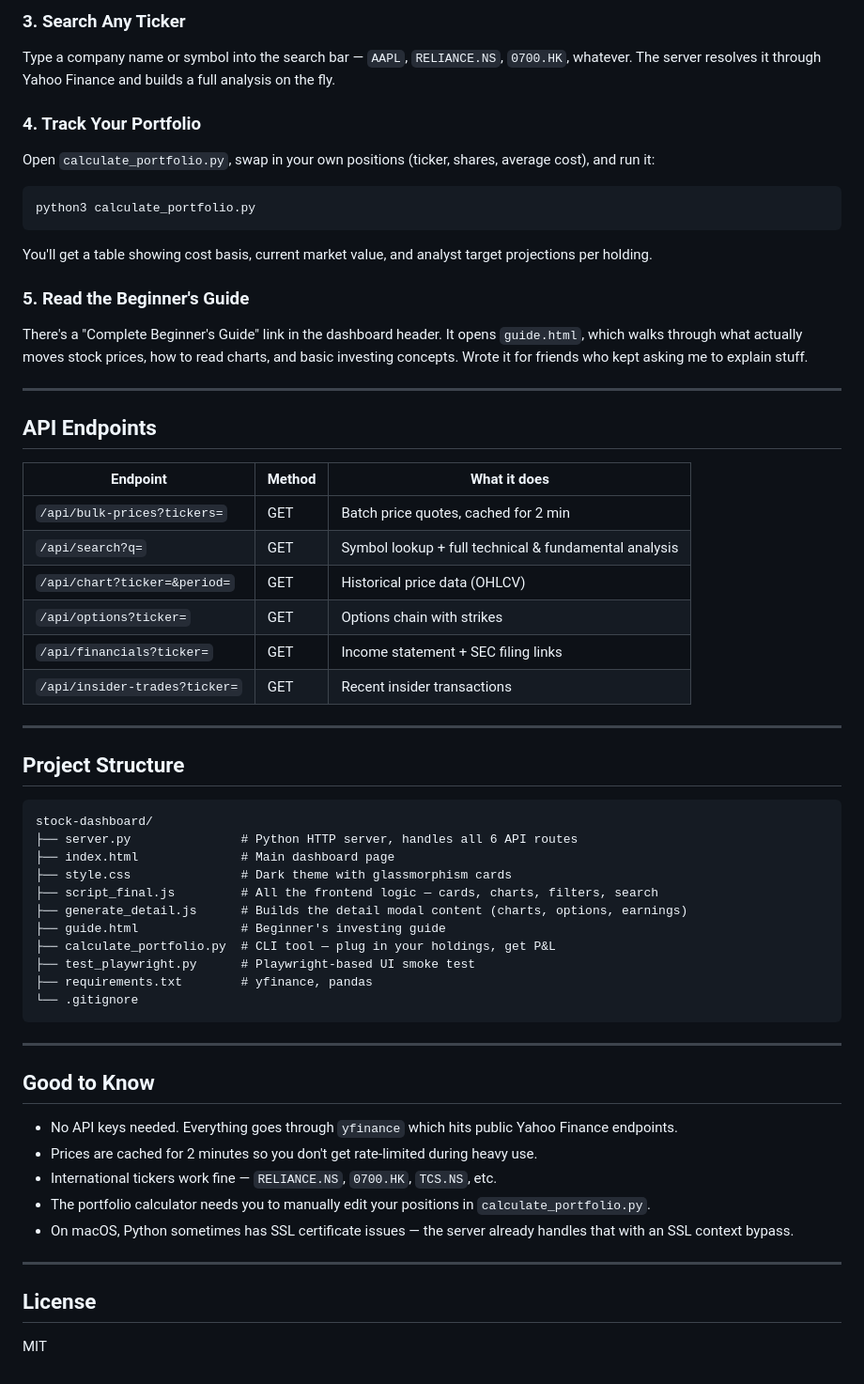
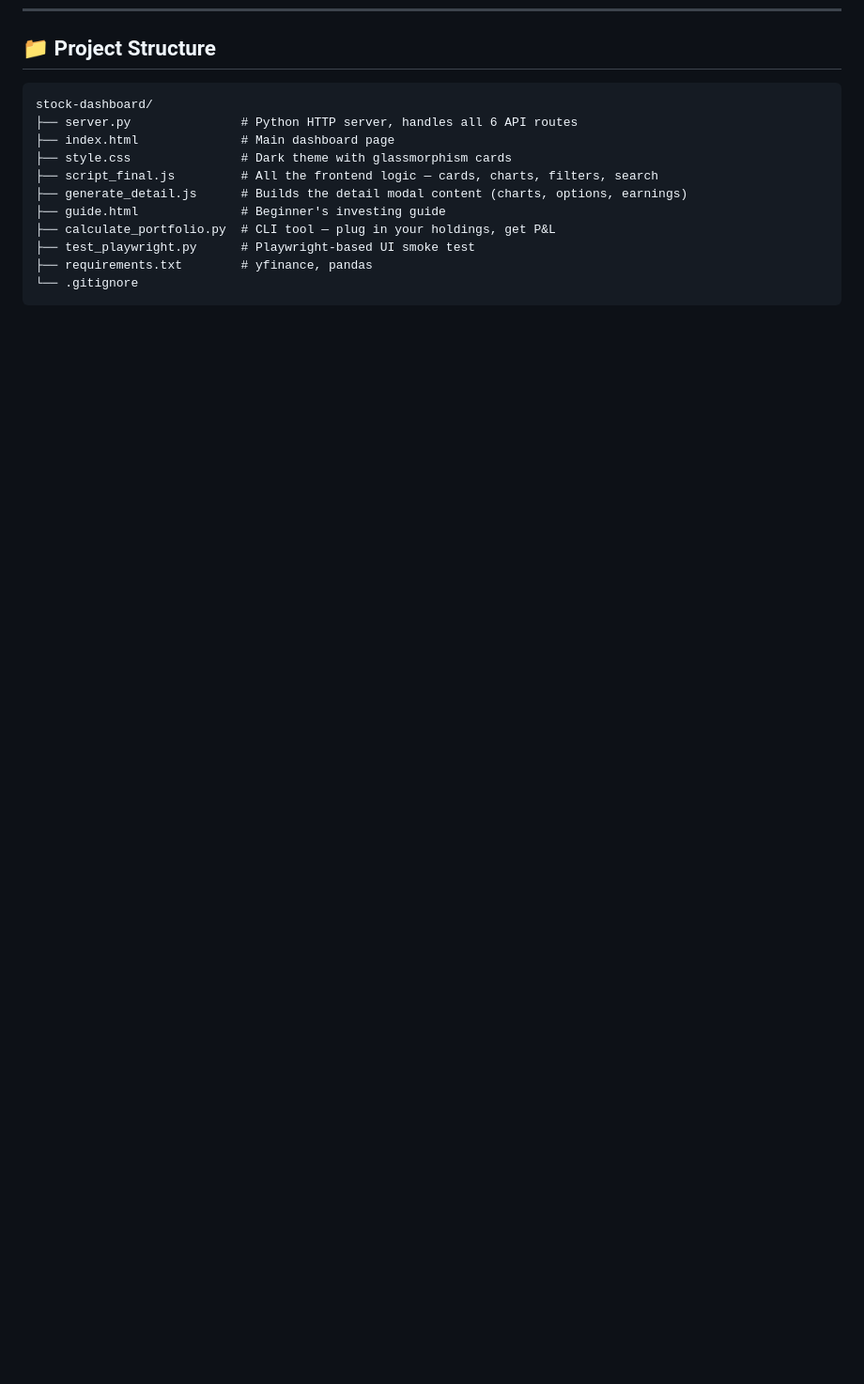
Before and after one commit to sids202001/stock-market-analyzer-dashboard, a Markdown page: README.md, the part around one of its changes. Shown at 94% size. GitHub-like rendering; blank space fills up the shorter version.

Commit message:
docs: retain project structure and remove extraneous sections

````diff
--- a/README.md
+++ b/README.md
@@ -99,34 +25,4 @@ Click a card and it opens a detail view with everything:
-### 3. Search Any Ticker
-Type a company name or symbol into the search bar — `AAPL`, `RELIANCE.NS`, `0700.HK`, whatever. The server resolves it through Yahoo Finance and builds a full analysis on the fly.
-
-### 4. Track Your Portfolio
-Open `calculate_portfolio.py`, swap in your own positions (ticker, shares, average cost), and run it:
-
-```bash
-python3 calculate_portfolio.py
-```
-
-You'll get a table showing cost basis, current market value, and analyst target projections per holding.
-
-### 5. Read the Beginner's Guide
-There's a "Complete Beginner's Guide" link in the dashboard header. It opens `guide.html`, which walks through what actually moves stock prices, how to read charts, and basic investing concepts. Wrote it for friends who kept asking me to explain stuff.
-
----
-
-## API Endpoints
-
-| Endpoint | Method | What it does |
-|---|---|---|
-| `/api/bulk-prices?tickers=` | GET | Batch price quotes, cached for 2 min |
-| `/api/search?q=` | GET | Symbol lookup + full technical & fundamental analysis |
-| `/api/chart?ticker=&period=` | GET | Historical price data (OHLCV) |
-| `/api/options?ticker=` | GET | Options chain with strikes |
-| `/api/financials?ticker=` | GET | Income statement + SEC filing links |
-| `/api/insider-trades?ticker=` | GET | Recent insider transactions |
-
----
-
-## Project Structure
+## 📁 Project Structure
 
 ```
 stock-dashboard/
@@ -141,19 +37,3 @@ stock-dashboard/
 ├── requirements.txt        # yfinance, pandas
 └── .gitignore
 ```
-
----
-
-## Good to Know
-
-- No API keys needed. Everything goes through `yfinance` which hits public Yahoo Finance endpoints.
-- Prices are cached for 2 minutes so you don't get rate-limited during heavy use.
-- International tickers work fine — `RELIANCE.NS`, `0700.HK`, `TCS.NS`, etc.
-- The portfolio calculator needs you to manually edit your positions in `calculate_portfolio.py`.
-- On macOS, Python sometimes has SSL certificate issues — the server already handles that with an SSL context bypass.
-
----
-
-## License
-
-MIT
````
Also changed, not shown: other parts of README.md (+0 -74 lines).
